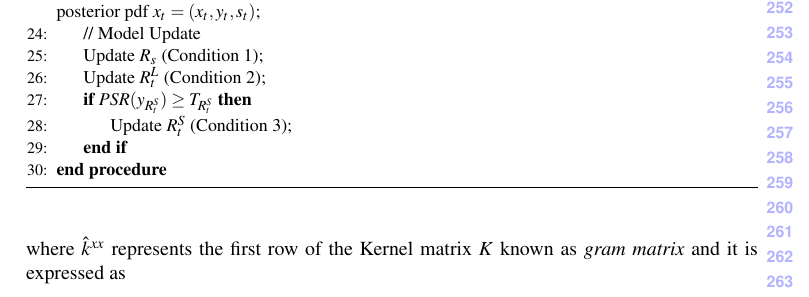
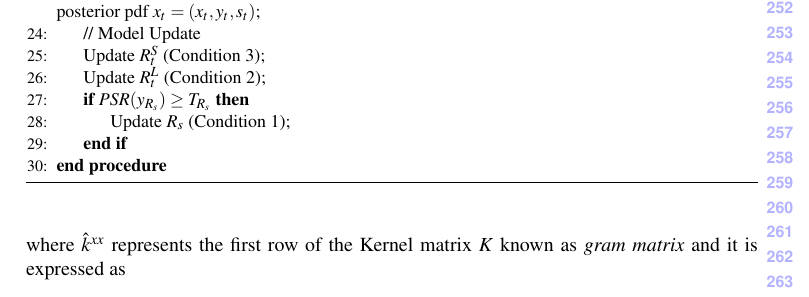
Before and after one commit to uzkent/EnKCF_Tracker, a LaTeX document (bmvc_review.tex): part of page 6 of 11, cut so that both start at the same text. Compiled offline with pdfLaTeX.

Commit message:
Minor Update

```diff
--- a/bmvc_review.tex
+++ b/bmvc_review.tex
@@ -329,10 +329,10 @@ following section, we will briefly mention the theory behind the KCF.
 				\State // Update Translation
 				\State Perform Importance Re-sampling (if necessary) for Particle Filter and compute the mean of posterior pdf $x_{t} = (x_{t},y_{t},s_{t})$;
 			    \State // Model Update
-			    \State Update $R_{s}$ (Condition 1);
+			    \State Update $R_{t}^{S}$ (Condition 3);
 			    \State Update $R_{t}^{L}$ (Condition 2);
-			     \If{$PSR(y_{R_{t}^{S}}) \geq T_{R_{t}^{S}}$}
-				\State Update $R_{t}^{S}$ (Condition 3);
+			     \If{$PSR(y_{R_{s}}) \geq T_{R_{s}}$}
+				\State Update $R_{s}$ (Condition 1);
 			     \EndIf
 	\EndProcedure
 	\end{algorithmic}
```
